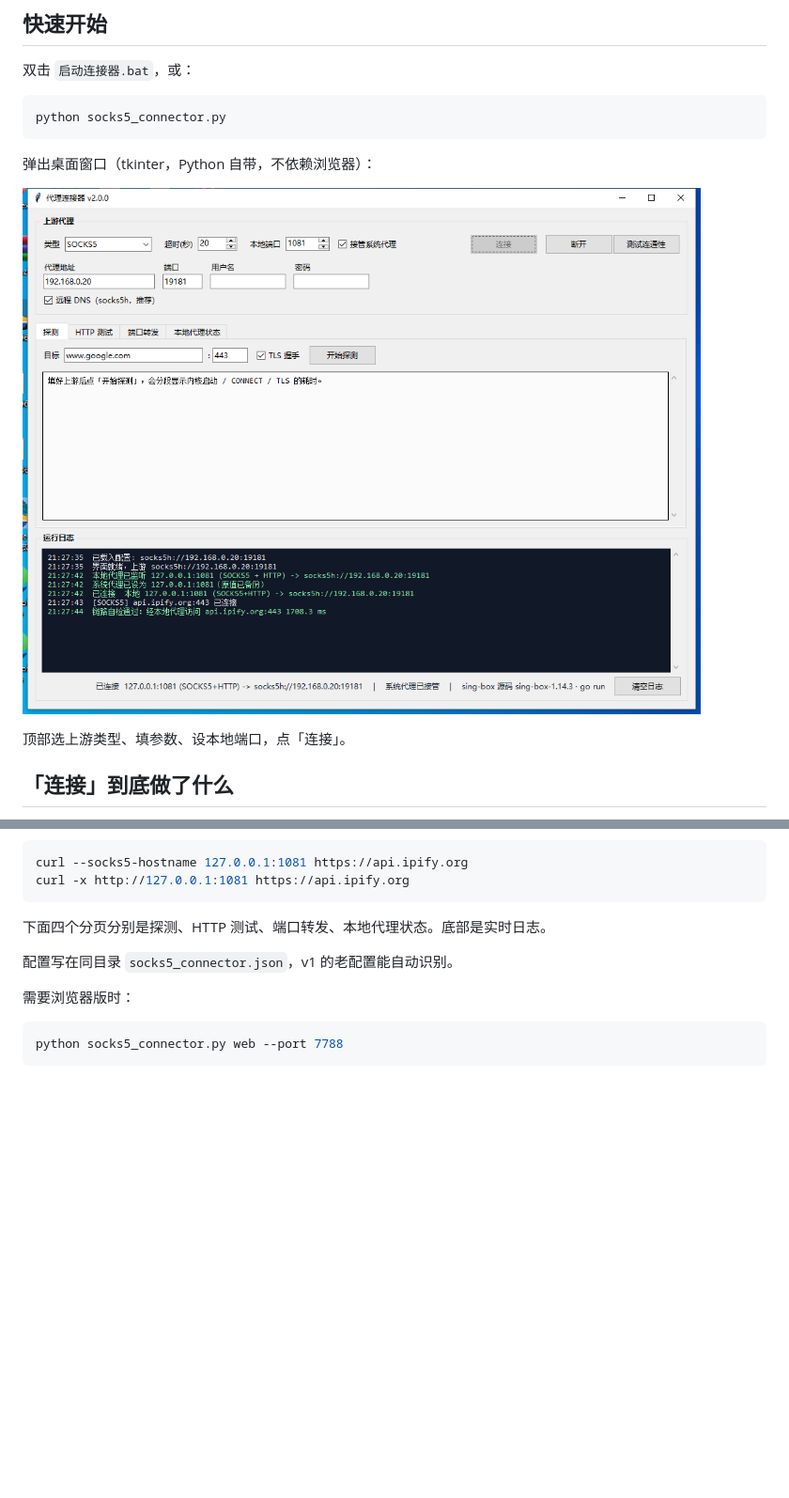
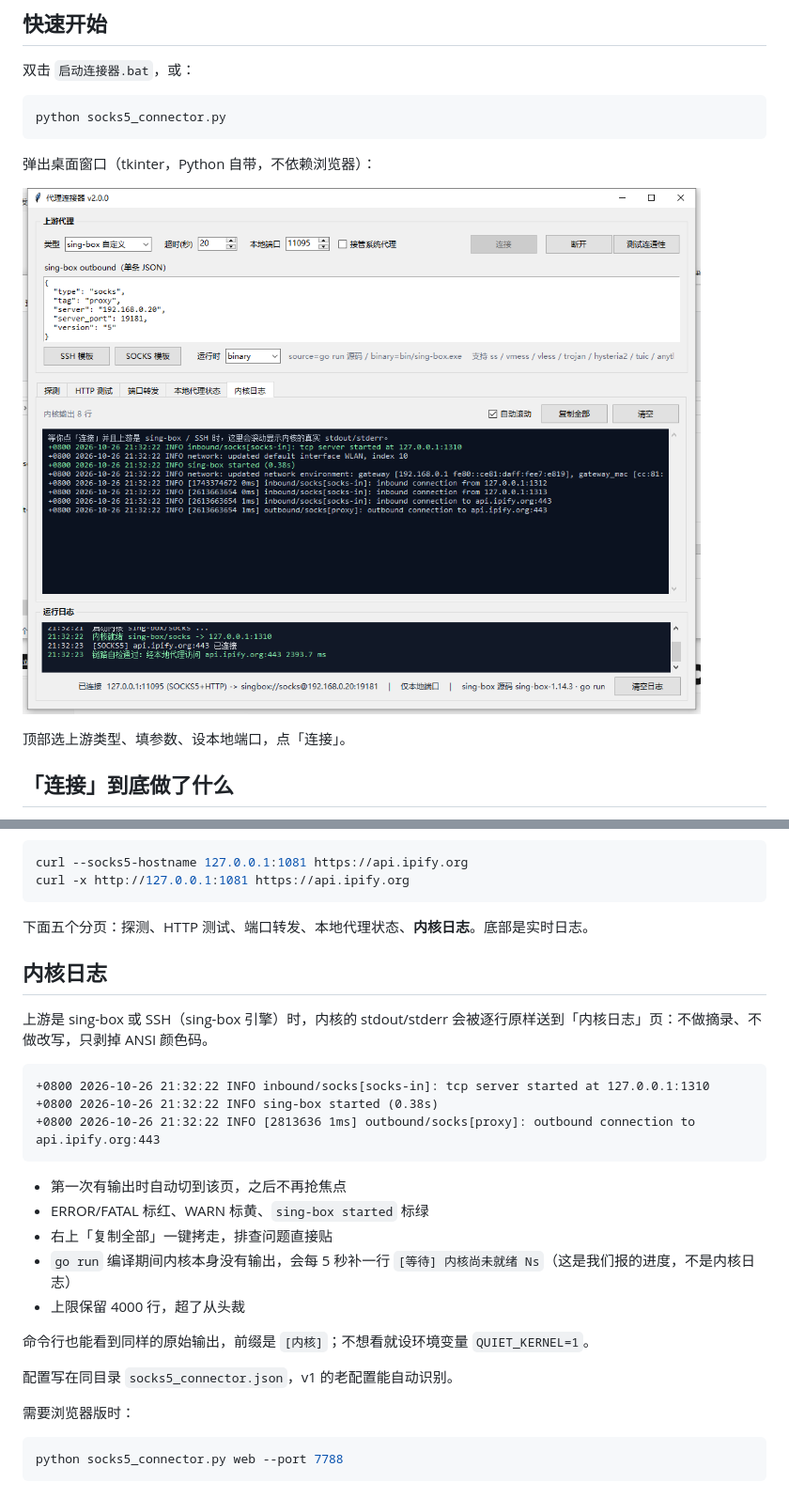
Before and after one commit to wu163-ai/proxy-connector, a Markdown page: README.md, 2 parts joined by grey strips. Shown at 94% size. Drawn GitHub-style; pictures changed too: gui.png; blank space fills up the shorter version.

````diff
--- a/README.md
+++ b/README.md
@@ -48,7 +48,25 @@ curl --socks5-hostname 127.0.0.1:1081 https://api.ipify.org
 curl -x http://127.0.0.1:1081 https://api.ipify.org
 ```
 
-下面四个分页分别是探测、HTTP 测试、端口转发、本地代理状态。底部是实时日志。
+下面五个分页：探测、HTTP 测试、端口转发、本地代理状态、**内核日志**。底部是实时日志。
+
+## 内核日志
+
+上游是 sing-box 或 SSH（sing-box 引擎）时，内核的 stdout/stderr 会被逐行原样送到「内核日志」页：不做摘录、不做改写，只剥掉 ANSI 颜色码。
+
+```
++0800 2026-10-26 21:32:22 INFO inbound/socks[socks-in]: tcp server started at 127.0.0.1:1310
++0800 2026-10-26 21:32:22 INFO sing-box started (0.38s)
++0800 2026-10-26 21:32:22 INFO [2813636 1ms] outbound/socks[proxy]: outbound connection to api.ipify.org:443
+```
+
+- 第一次有输出时自动切到该页，之后不再抢焦点
+- ERROR/FATAL 标红、WARN 标黄、`sing-box started` 标绿
+- 右上「复制全部」一键拷走，排查问题直接贴
+- `go run` 编译期间内核本身没有输出，会每 5 秒补一行 `[等待] 内核尚未就绪 Ns`（这是我们报的进度，不是内核日志）
+- 上限保留 4000 行，超了从头裁
+
+命令行也能看到同样的原始输出，前缀是 `[内核]`；不想看就设环境变量 `QUIET_KERNEL=1`。
 
 配置写在同目录 `socks5_connector.json`，v1 的老配置能自动识别。
 
````
Also changed, not shown: 3 other files.
